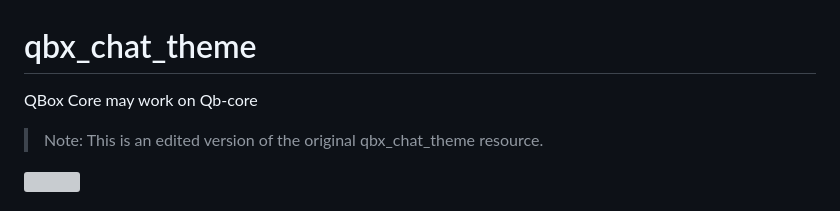
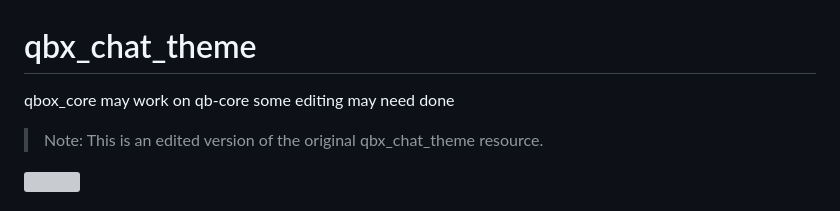
Before and after one commit to Gareb-Fivem-Dev/edited-qbx_chat_theme, a Markdown page: README.md, the part around the change. Drawn GitHub-style; grey boxes are pictures that could not be loaded.

Commit message:
Revise QBox Core compatibility statement
Updated the description of QBox Core compatibility.

```diff
--- a/README.md
+++ b/README.md
@@ -1,5 +1,5 @@
 # qbx_chat_theme
-QBox Core may work on Qb-core
+qbox_core may work on qb-core some editing may need done
 > Note: This is an edited version of the original qbx_chat_theme resource.
 
 <img src="https://files.fivemerr.com/images/cf1f399e-14af-45de-8701-220408f384a3.png">
```
